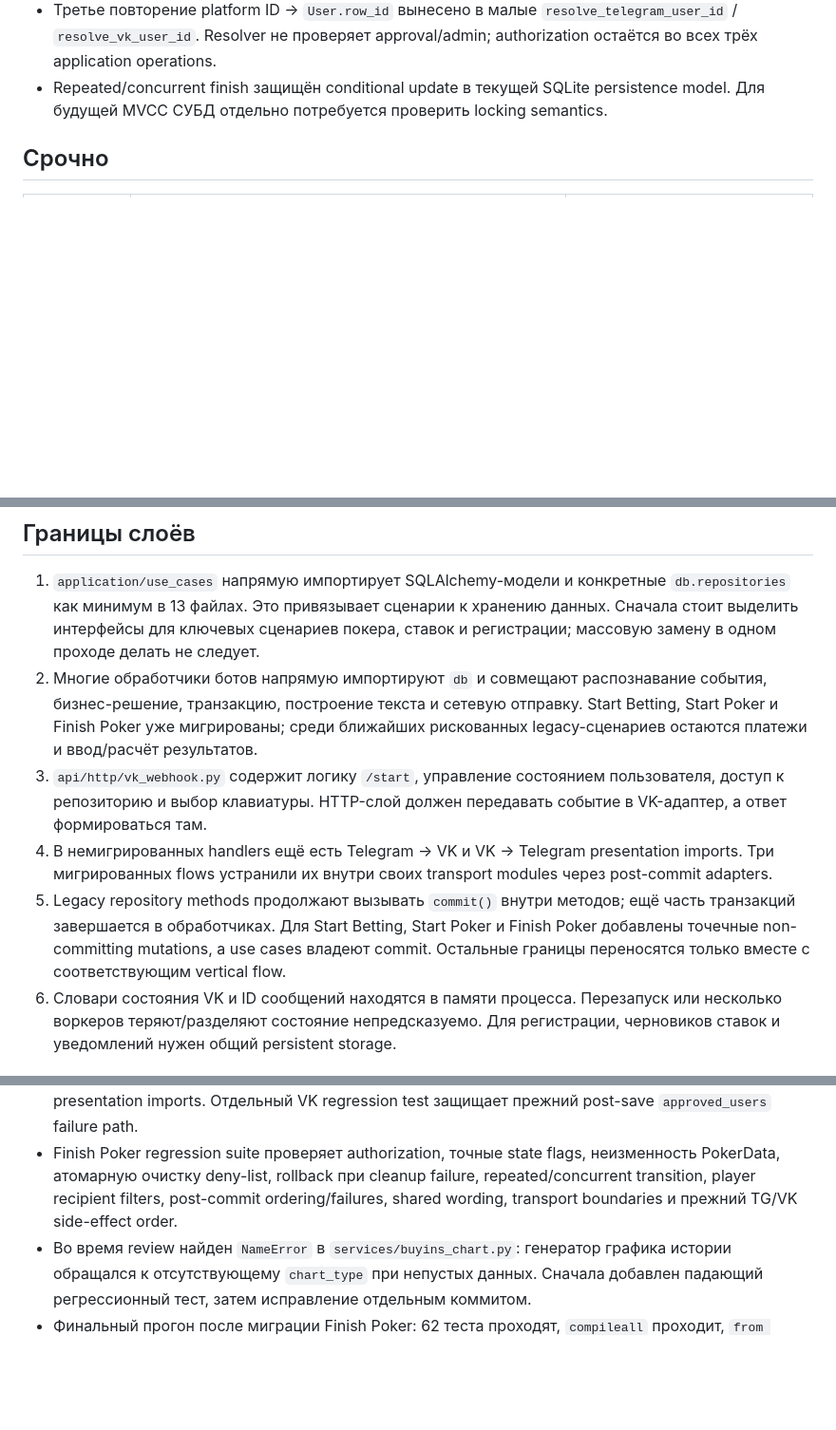
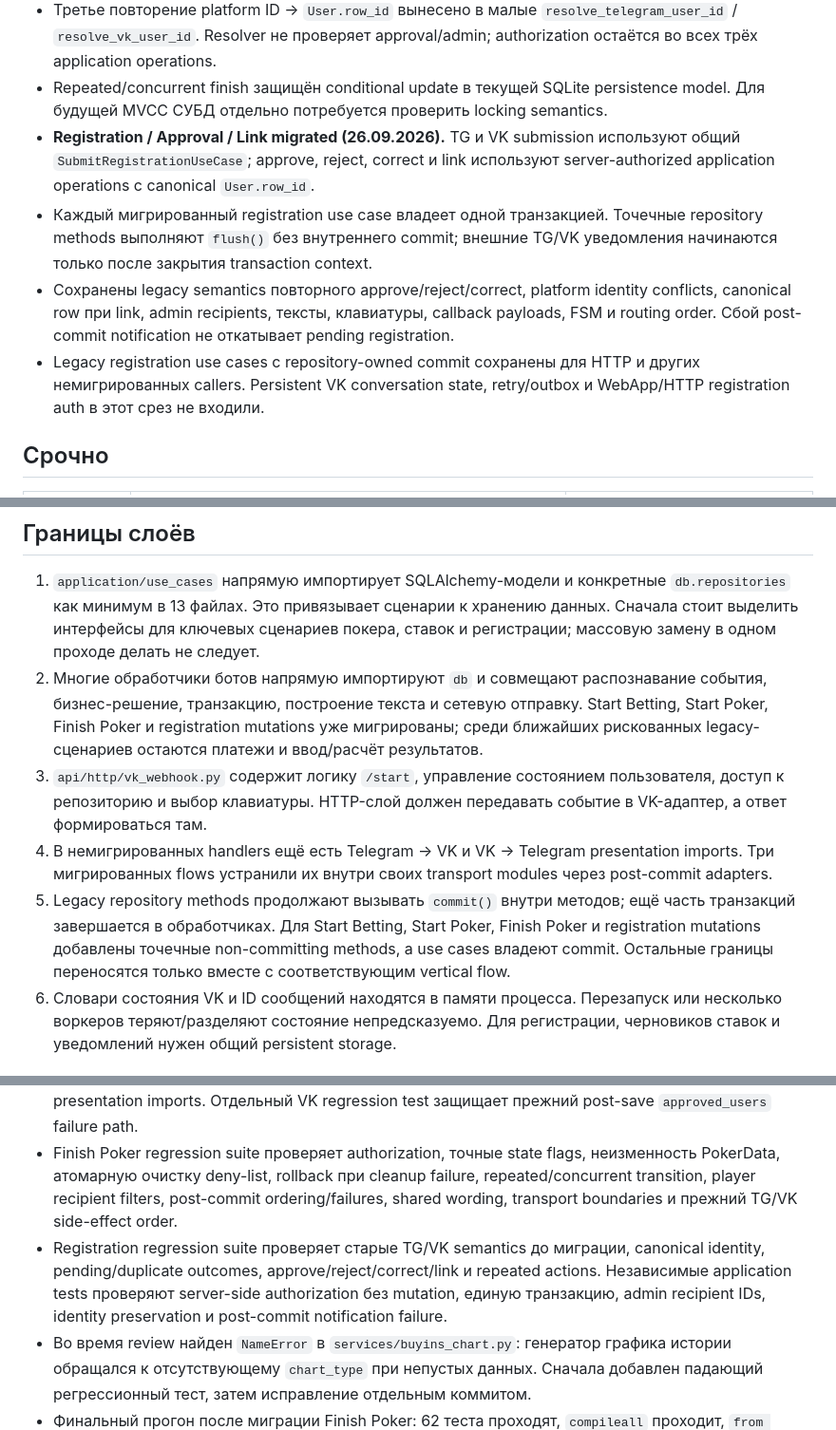
Before and after one commit to dmitrybochenkov/poker-app, a Markdown page: backend/BOT_AUDIT.md, 3 parts joined by grey strips. Shown at 95% size. Rendered like a GitHub page; blank space fills up the shorter version.

Commit message:
docs: record registration vertical migration

```diff
--- a/backend/BOT_AUDIT.md
+++ b/backend/BOT_AUDIT.md
@@ -21,6 +21,10 @@
 - Player delivery выполняется после commit и закрытия session. Success ответ инициатору и platform-specific chips-status refresh сохраняют прежний порядок; сбой notifier или status refresh не откатывает и не меняет committed business result.
 - Третье повторение platform ID → `User.row_id` вынесено в малые `resolve_telegram_user_id` / `resolve_vk_user_id`. Resolver не проверяет approval/admin; authorization остаётся во всех трёх application operations.
 - Repeated/concurrent finish защищён conditional update в текущей SQLite persistence model. Для будущей MVCC СУБД отдельно потребуется проверить locking semantics.
+- **Registration / Approval / Link migrated (26.09.2026).** TG и VK submission используют общий `SubmitRegistrationUseCase`; approve, reject, correct и link используют server-authorized application operations с canonical `User.row_id`.
+- Каждый мигрированный registration use case владеет одной транзакцией. Точечные repository methods выполняют `flush()` без внутреннего commit; внешние TG/VK уведомления начинаются только после закрытия transaction context.
+- Сохранены legacy semantics повторного approve/reject/correct, platform identity conflicts, canonical row при link, admin recipients, тексты, клавиатуры, callback payloads, FSM и routing order. Сбой post-commit notification не откатывает pending registration.
+- Legacy registration use cases с repository-owned commit сохранены для HTTP и других немигрированных callers. Persistent VK conversation state, retry/outbox и WebApp/HTTP registration auth в этот срез не входили.
 
 ## Срочно
 
@@ -37,10 +41,10 @@
 ## Границы слоёв
 
 1. `application/use_cases` напрямую импортирует SQLAlchemy-модели и конкретные `db.repositories` как минимум в 13 файлах. Это привязывает сценарии к хранению данных. Сначала стоит выделить интерфейсы для ключевых сценариев покера, ставок и регистрации; массовую замену в одном проходе делать не следует.
-2. Многие обработчики ботов напрямую импортируют `db` и совмещают распознавание события, бизнес-решение, транзакцию, построение текста и сетевую отправку. Start Betting, Start Poker и Finish Poker уже мигрированы; среди ближайших рискованных legacy-сценариев остаются платежи и ввод/расчёт результатов.
+2. Многие обработчики ботов напрямую импортируют `db` и совмещают распознавание события, бизнес-решение, транзакцию, построение текста и сетевую отправку. Start Betting, Start Poker, Finish Poker и registration mutations уже мигрированы; среди ближайших рискованных legacy-сценариев остаются платежи и ввод/расчёт результатов.
 3. `api/http/vk_webhook.py` содержит логику `/start`, управление состоянием пользователя, доступ к репозиторию и выбор клавиатуры. HTTP-слой должен передавать событие в VK-адаптер, а ответ формироваться там.
 4. В немигрированных handlers ещё есть Telegram → VK и VK → Telegram presentation imports. Три мигрированных flows устранили их внутри своих transport modules через post-commit adapters.
-5. Legacy repository methods продолжают вызывать `commit()` внутри методов; ещё часть транзакций завершается в обработчиках. Для Start Betting, Start Poker и Finish Poker добавлены точечные non-committing mutations, а use cases владеют commit. Остальные границы переносятся только вместе с соответствующим vertical flow.
+5. Legacy repository methods продолжают вызывать `commit()` внутри методов; ещё часть транзакций завершается в обработчиках. Для Start Betting, Start Poker, Finish Poker и registration mutations добавлены точечные non-committing methods, а use cases владеют commit. Остальные границы переносятся только вместе с соответствующим vertical flow.
 6. Словари состояния VK и ID сообщений находятся в памяти процесса. Перезапуск или несколько воркеров теряют/разделяют состояние непредсказуемо. Для регистрации, черновиков ставок и уведомлений нужен общий persistent storage.
 
 ## Нейминг и сопровождение
@@ -58,6 +62,7 @@
 - Локальные тесты также проверяют публичные импорты VK, обе рассылки старта ставок, старт покера, отмену VK-опроса и проверку VK-секрета.
 - Start Poker regression suite проверяет authorization, invalid params без mutation, один commit для игры и инициатора, canonical approved recipients, повторный и concurrent start, post-commit ordering, best-effort dual-platform delivery, сохранение committed state при сбое notifier и отсутствие cross-presentation imports. Отдельный VK regression test защищает прежний post-save `approved_users` failure path.
 - Finish Poker regression suite проверяет authorization, точные state flags, неизменность PokerData, атомарную очистку deny-list, rollback при cleanup failure, repeated/concurrent transition, player recipient filters, post-commit ordering/failures, shared wording, transport boundaries и прежний TG/VK side-effect order.
+- Registration regression suite проверяет старые TG/VK semantics до миграции, canonical identity, pending/duplicate outcomes, approve/reject/correct/link и repeated actions. Независимые application tests проверяют server-side authorization без mutation, единую транзакцию, admin recipient IDs, identity preservation и post-commit notification failure.
 - Во время review найден `NameError` в `services/buyins_chart.py`: генератор графика истории обращался к отсутствующему `chart_type` при непустых данных. Сначала добавлен падающий регрессионный тест, затем исправление отдельным коммитом.
 - Финальный прогон после миграции Finish Poker: 62 теста проходят, `compileall` проходит, `from app.main import app` отвечает `OK`, полный `ruff F821` проходит. Полный Ruff всё ещё сообщает 485 оставшихся замечаний: 425 `E501`, 56 `I001`, 2 `F841`, 2 `F401`. Их массовое исправление в эту задачу не входило.
 - Токен VK отвечает на read-only запрос API. Адреса callback-сервера, секрет и статус событий проверены без вывода секретов. Текущий адрес приложения принял POST подтверждения. Отправка пользователям и изменение настройки VK в ходе аудита не выполнялись.
```
